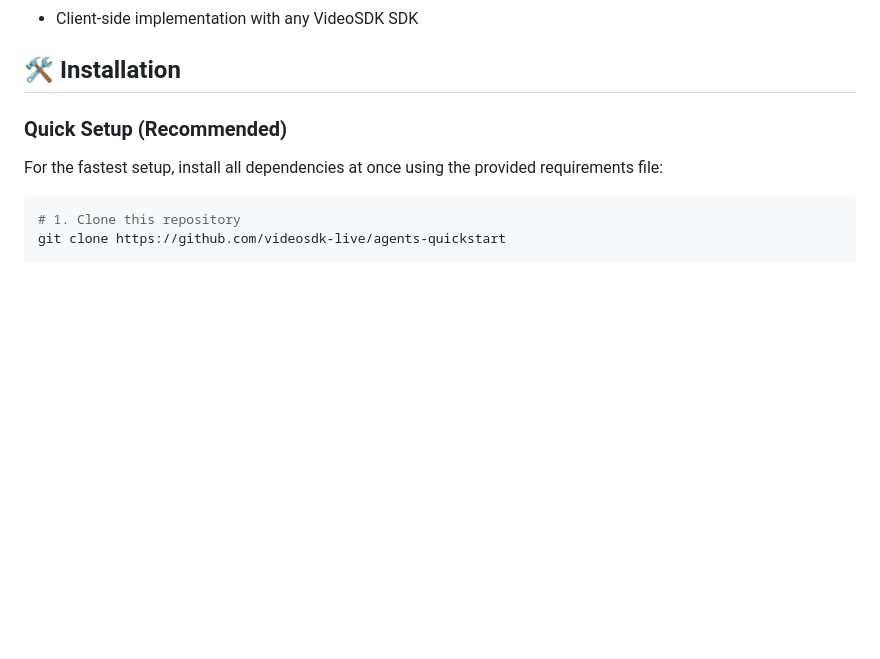
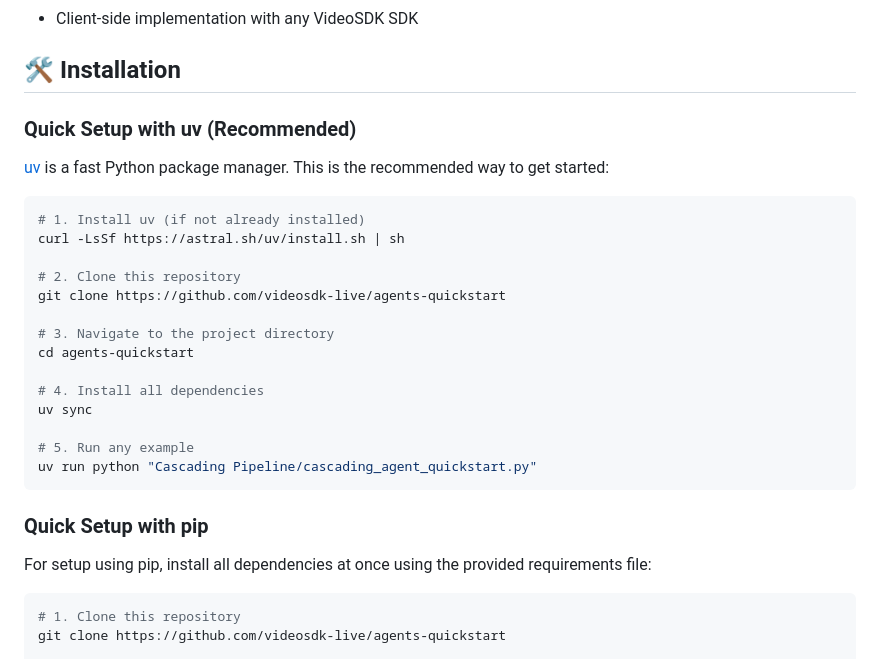
Before and after one commit to videosdk-live/agents-quickstart, a Markdown page: README.md, the part around the change. GitHub-like rendering; blank space fills up the shorter version.

Commit message:
docs: update README

````diff
--- a/README.md
+++ b/README.md
@@ -124,9 +124,30 @@ Before you begin, ensure you have:
 
 ## 🛠️ Installation
 
-### Quick Setup (Recommended)
+### Quick Setup with uv (Recommended)
 
-For the fastest setup, install all dependencies at once using the provided requirements file:
+[uv](https://docs.astral.sh/uv/) is a fast Python package manager. This is the recommended way to get started:
+
+```bash
+# 1. Install uv (if not already installed)
+curl -LsSf https://astral.sh/uv/install.sh | sh
+
+# 2. Clone this repository
+git clone https://github.com/videosdk-live/agents-quickstart
+
+# 3. Navigate to the project directory
+cd agents-quickstart
+
+# 4. Install all dependencies
+uv sync
+
+# 5. Run any example
+uv run python "Cascading Pipeline/cascading_agent_quickstart.py"
+```
+
+### Quick Setup with pip
+
+For setup using pip, install all dependencies at once using the provided requirements file:
 
 ```bash
 # 1. Clone this repository
````
